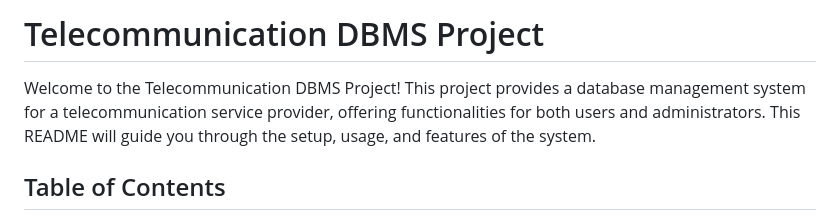
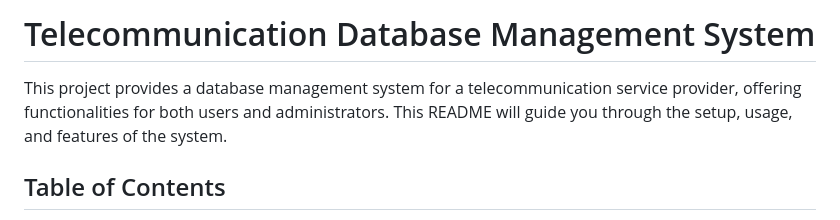
Before and after one commit to devampatel03/Telecommunication-Management-System, a Markdown page: README.md, the part around the change. GitHub-like rendering.

```diff
--- a/README.md
+++ b/README.md
@@ -1,6 +1,6 @@
-# Telecommunication DBMS Project
+# Telecommunication Database Management System
 
-Welcome to the Telecommunication DBMS Project! This project provides a database management system for a telecommunication service provider, offering functionalities for both users and administrators. This README will guide you through the setup, usage, and features of the system.
+This project provides a database management system for a telecommunication service provider, offering functionalities for both users and administrators. This README will guide you through the setup, usage, and features of the system.
 
 ## Table of Contents
 
```
